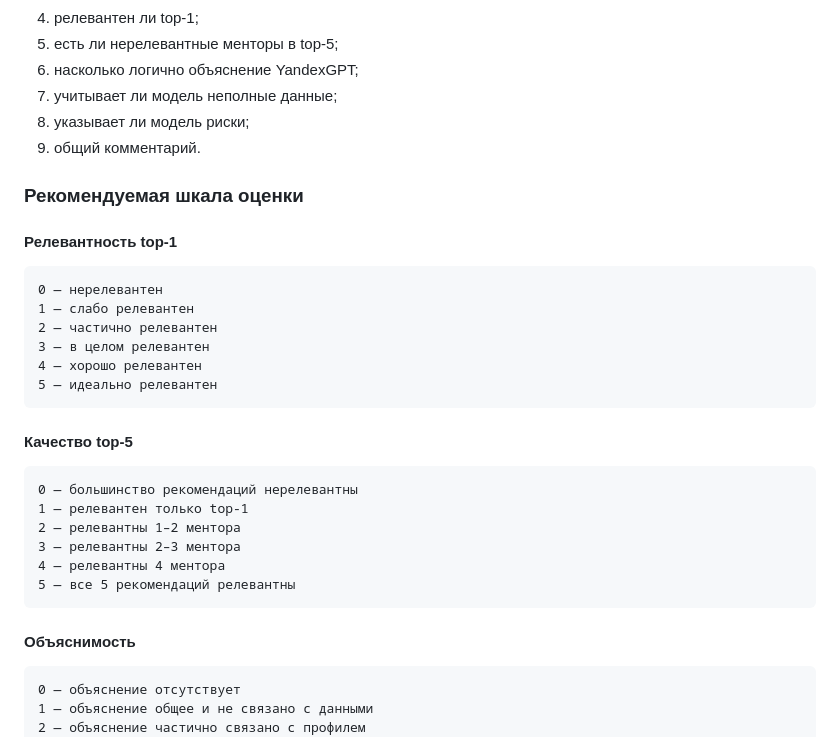
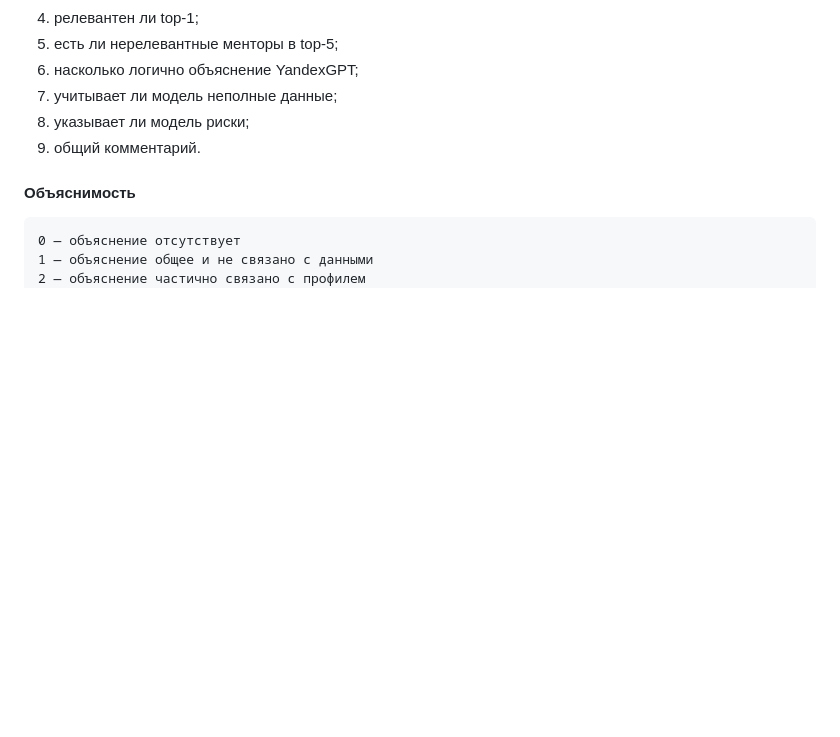
Before and after one commit to AlexPolev/mentee-mentor-recommendation, a Markdown page: README.md, the part around the change. Rendered like a GitHub page; blank space fills up the shorter version.

````diff
--- a/README.md
+++ b/README.md
@@ -342,30 +342,6 @@ low    — сильно неполные профили
 8. указывает ли модель риски;
 9. общий комментарий.
 
-### Рекомендуемая шкала оценки
-
-#### Релевантность top-1
-
-```text
-0 — нерелевантен
-1 — слабо релевантен
-2 — частично релевантен
-3 — в целом релевантен
-4 — хорошо релевантен
-5 — идеально релевантен
-```
-
-#### Качество top-5
-
-```text
-0 — большинство рекомендаций нерелевантны
-1 — релевантен только top-1
-2 — релевантны 1–2 ментора
-3 — релевантны 2–3 ментора
-4 — релевантны 4 ментора
-5 — все 5 рекомендаций релевантны
-```
-
 #### Объяснимость
 
 ```text
````
